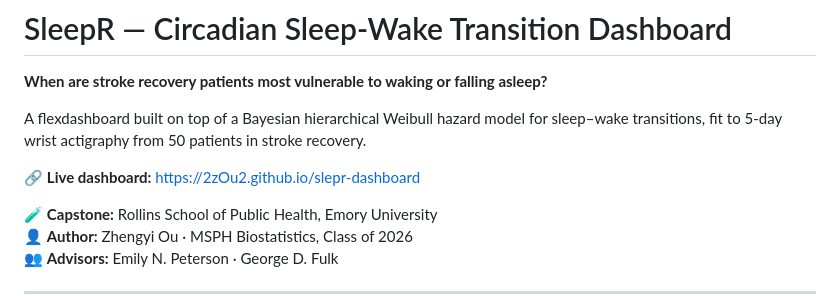
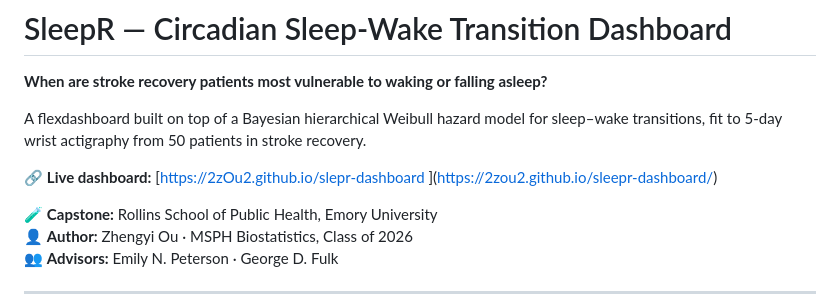
Before and after one commit to 2zOu2/sleepr-dashboard, a Markdown page: README.md, the part around the change. Rendered like a GitHub page.

```diff
--- a/README.md
+++ b/README.md
@@ -4,7 +4,7 @@
 
 A flexdashboard built on top of a Bayesian hierarchical Weibull hazard model for sleep–wake transitions, fit to 5-day wrist actigraphy from 50 patients in stroke recovery.
 
-🔗 **Live dashboard:** [https://2zOu2.github.io/slepr-dashboard ](https://github.com/2zOu2/sleepr-dashboard/blob/main/index.html)
+🔗 **Live dashboard:** [[https://2zOu2.github.io/slepr-dashboard ](https://github.com/2zOu2/sleepr-dashboard/blob/main/index.html) ](https://2zou2.github.io/sleepr-dashboard/)
 
 🧪 **Capstone:** Rollins School of Public Health, Emory University
 👤 **Author:** Zhengyi Ou · MSPH Biostatistics, Class of 2026
```
